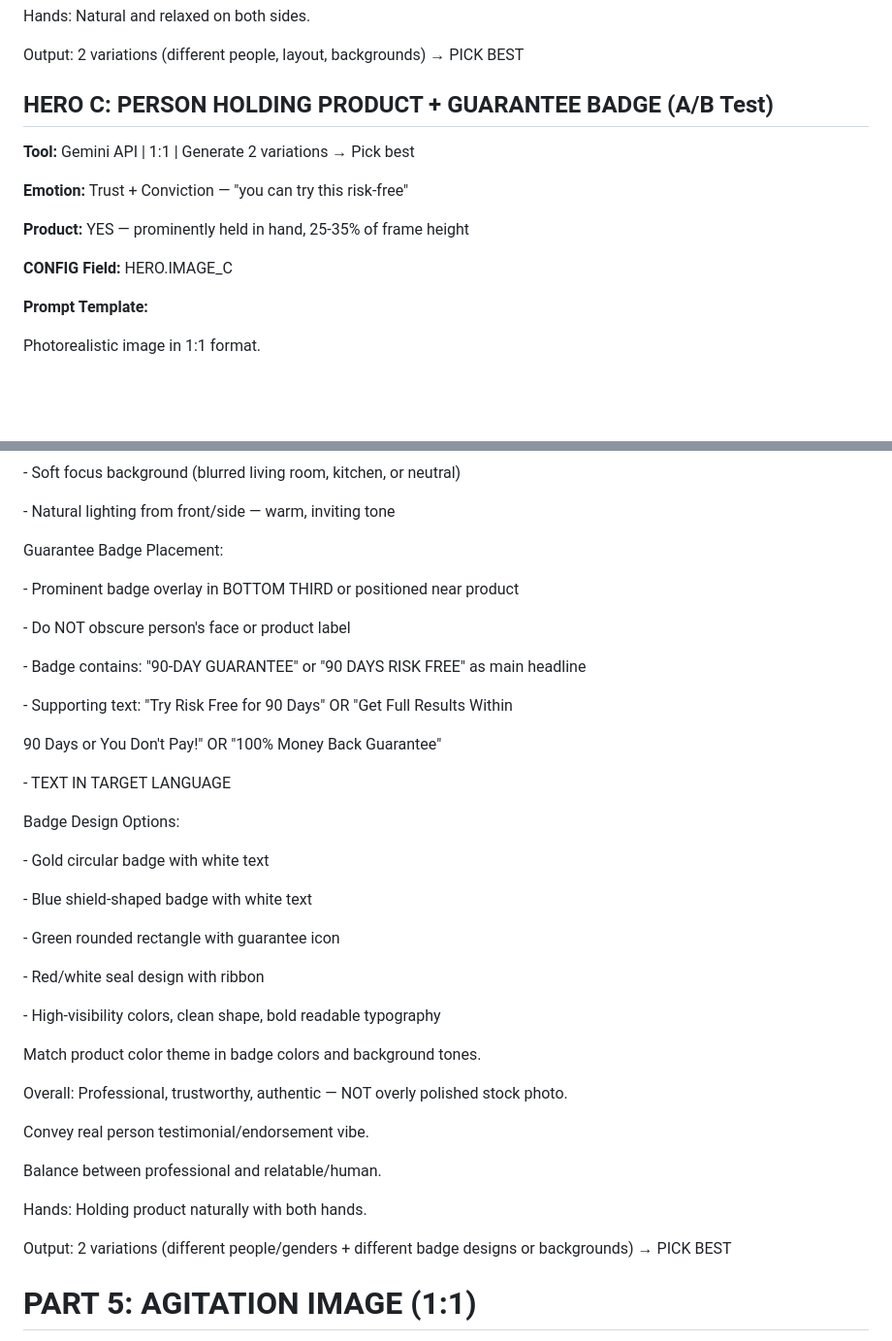
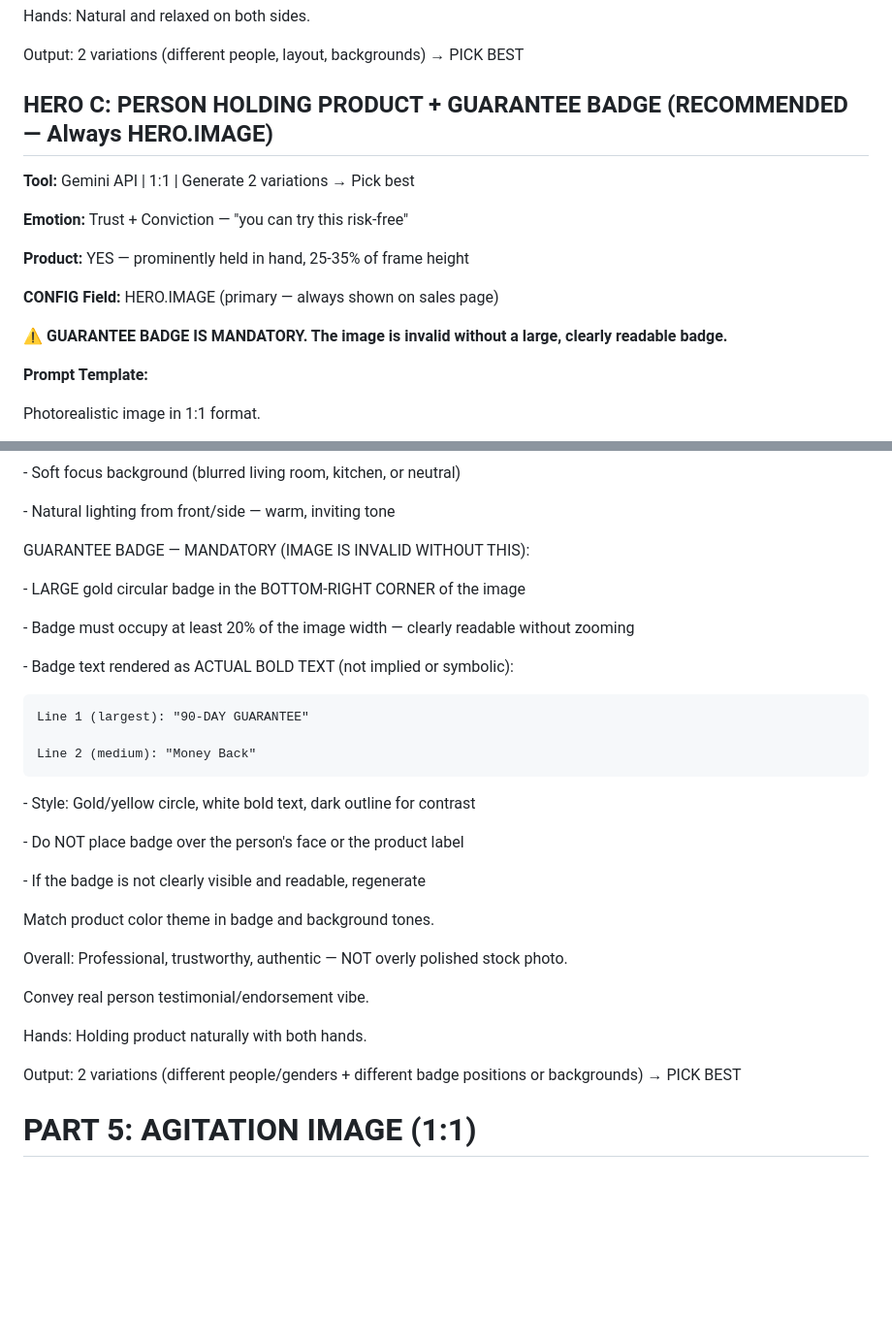
Before and after one commit to martijnbeeks/FunnelAgent, a Markdown page: skill_content/PROMPT 5_2_ Sales Page Image SOP.md, 2 parts joined by grey strips. Shown at 97% size. GitHub-like rendering; blank space fills up the shorter version.

Commit message:
Enforce guarantee badge in Hero C: SOP, skill QA, and regenerated image
- Hero C section header updated to RECOMMENDED with mandatory badge warning
- Badge spec strengthened: must be ≥20% image width, actual readable text, bottom-right
- Badge design options removed in favour of single clear gold circular spec
- SKILL.md QA step 2b: added mandatory badge validation before general QA
- Regenerated hero_c.png for urowell with stronger prompt — badge now clearly visible
- Uploaded new hero_c.png to CDN (same key, URL unchanged)
- Rebuilt output/urowell/sales_page.html with new hero_c image

Co-Authored-By: Claude Sonnet 4.6 <noreply@anthropic.com>

```diff
--- a/skill_content/PROMPT 5_2_ Sales Page Image SOP.md
+++ b/skill_content/PROMPT 5_2_ Sales Page Image SOP.md
@@ -313,7 +313,7 @@ Hands: Natural and relaxed on both sides.
 
 Output: 2 variations (different people, layout, backgrounds) → PICK BEST
 
-## **HERO C: PERSON HOLDING PRODUCT \+ GUARANTEE BADGE (A/B Test)**
+## **HERO C: PERSON HOLDING PRODUCT \+ GUARANTEE BADGE (RECOMMENDED — Always HERO.IMAGE)**
 
 **Tool:** Gemini API | 1:1 | Generate 2 variations → Pick best
 
@@ -321,7 +321,9 @@ Output: 2 variations (different people, layout, backgrounds) → PICK BEST
 
 **Product:** YES — prominently held in hand, 25-35% of frame height
 
-**CONFIG Field:** HERO.IMAGE\_C
+**CONFIG Field:** HERO.IMAGE (primary — always shown on sales page)
+
+**⚠️ GUARANTEE BADGE IS MANDATORY. The image is invalid without a large, clearly readable badge.**
 
 **Prompt Template:**
 
@@ -371,43 +373,33 @@ Background & Setting:
 
 \- Natural lighting from front/side — warm, inviting tone
 
-Guarantee Badge Placement:
-
-\- Prominent badge overlay in BOTTOM THIRD or positioned near product
-
-\- Do NOT obscure person's face or product label
-
-\- Badge contains: "90-DAY GUARANTEE" or "90 DAYS RISK FREE" as main headline
-
-\- Supporting text: "Try Risk Free for 90 Days" OR "Get Full Results Within
-
-  90 Days or You Don't Pay\!" OR "100% Money Back Guarantee"
-
-\- TEXT IN TARGET LANGUAGE
-
-Badge Design Options:
-
-\- Gold circular badge with white text
-
-\- Blue shield-shaped badge with white text
-
-\- Green rounded rectangle with guarantee icon
-
-\- Red/white seal design with ribbon
-
-\- High-visibility colors, clean shape, bold readable typography
-
-Match product color theme in badge colors and background tones.
+GUARANTEE BADGE — MANDATORY (IMAGE IS INVALID WITHOUT THIS):
+
+\- LARGE gold circular badge in the BOTTOM-RIGHT CORNER of the image
+
+\- Badge must occupy at least 20% of the image width — clearly readable without zooming
+
+\- Badge text rendered as ACTUAL BOLD TEXT (not implied or symbolic):
+
+    Line 1 (largest): "90-DAY GUARANTEE"
+
+    Line 2 (medium): "Money Back"
+
+\- Style: Gold/yellow circle, white bold text, dark outline for contrast
+
+\- Do NOT place badge over the person's face or the product label
+
+\- If the badge is not clearly visible and readable, regenerate
+
+Match product color theme in badge and background tones.
 
 Overall: Professional, trustworthy, authentic — NOT overly polished stock photo.
 
 Convey real person testimonial/endorsement vibe.
 
-Balance between professional and relatable/human.
-
 Hands: Holding product naturally with both hands.
 
-Output: 2 variations (different people/genders \+ different badge designs or backgrounds) → PICK BEST
+Output: 2 variations (different people/genders \+ different badge positions or backgrounds) → PICK BEST
 
 # **PART 5: AGITATION IMAGE (1:1)**
 
```
Also changed, not shown: skills/sales-page-images/SKILL.md (+3 -2 lines).
